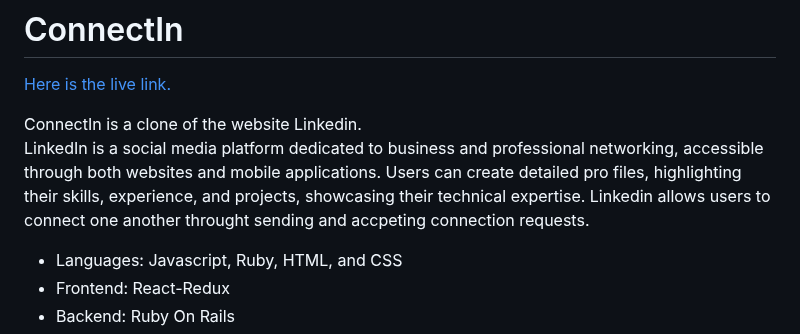
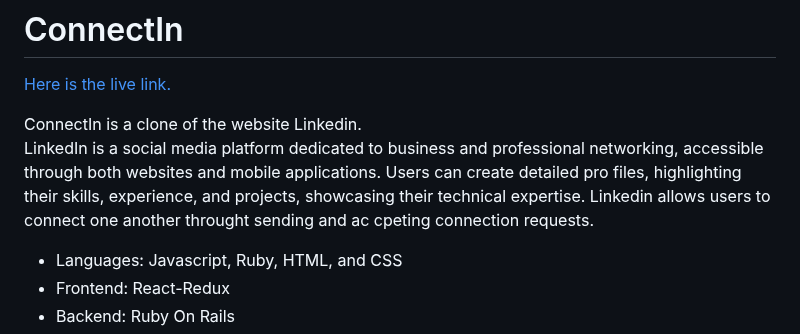
Before and after one commit to mujahed-a1i/ConnectIn, a Markdown page: README.md, the part around the change. GitHub-like rendering.

```diff
--- a/README.md
+++ b/README.md
@@ -3,7 +3,7 @@
 [Here is the live link.](https://www.connectin.mujahedali.com/)
 
 ConnectIn is a clone of the website Linkedin.
-LinkedIn is a social media platform dedicated to business and professional networking, accessible through both websites and mobile applications. Users can create detailed pro  files, highlighting their skills, experience, and projects, showcasing their technical expertise. Linkedin allows users to connect one another throught sending and accpeting connection requests.
+LinkedIn is a social media platform dedicated to business and professional networking, accessible through both websites and mobile applications. Users can create detailed pro  files, highlighting their skills, experience, and projects, showcasing their technical expertise. Linkedin allows users to connect one another throught sending and ac cpeting connection requests.
   - Languages: Javascript, Ruby, HTML, and CSS
   - Frontend: React-Redux
   - Backend: Ruby On Rails
```
